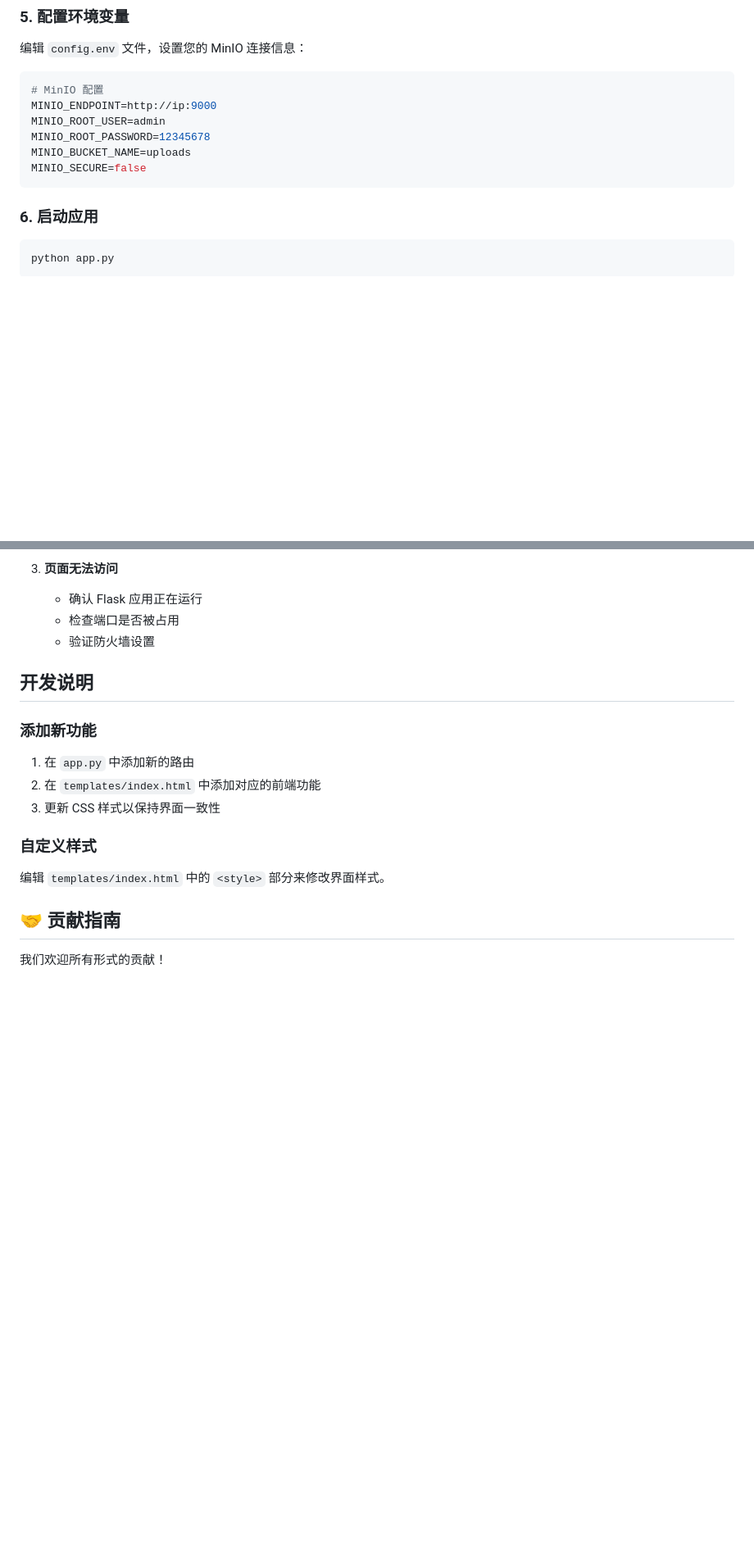
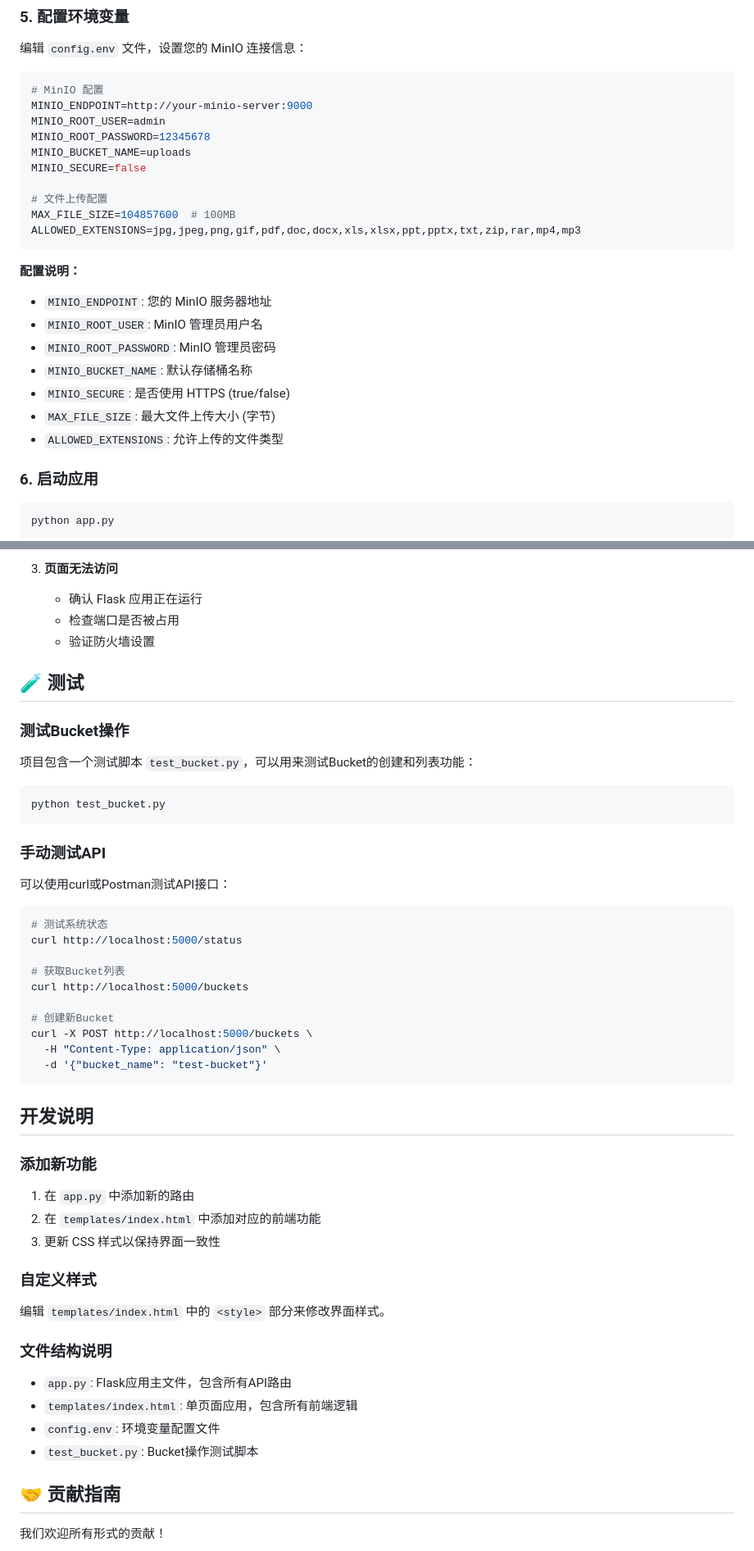
Before and after one commit to xuehaoweng/minio-web-manager, a Markdown page: README.md, 2 parts joined by grey strips. Shown at 82% size. Rendered like a GitHub page; blank space fills up the shorter version.

````diff
--- a/README.md
+++ b/README.md
@@ -78,12 +115,25 @@ pip install -r requirements.txt
 
 ```env
 # MinIO 配置
-MINIO_ENDPOINT=http://ip:9000
+MINIO_ENDPOINT=http://your-minio-server:9000
 MINIO_ROOT_USER=admin
 MINIO_ROOT_PASSWORD=12345678
 MINIO_BUCKET_NAME=uploads
 MINIO_SECURE=false
+
+# 文件上传配置
+MAX_FILE_SIZE=104857600  # 100MB
+ALLOWED_EXTENSIONS=jpg,jpeg,png,gif,pdf,doc,docx,xls,xlsx,ppt,pptx,txt,zip,rar,mp4,mp3
 ```
+
+**配置说明：**
+- `MINIO_ENDPOINT`: 您的 MinIO 服务器地址
+- `MINIO_ROOT_USER`: MinIO 管理员用户名
+- `MINIO_ROOT_PASSWORD`: MinIO 管理员密码
+- `MINIO_BUCKET_NAME`: 默认存储桶名称
+- `MINIO_SECURE`: 是否使用 HTTPS (true/false)
+- `MAX_FILE_SIZE`: 最大文件上传大小 (字节)
+- `ALLOWED_EXTENSIONS`: 允许上传的文件类型
 
 ### 6. 启动应用
 ```bash
@@ -205,6 +317,31 @@ minio-web-manager/
    - 检查端口是否被占用
    - 验证防火墙设置
 
+## 🧪 测试
+
+### 测试Bucket操作
+项目包含一个测试脚本 `test_bucket.py`，可以用来测试Bucket的创建和列表功能：
+
+```bash
+python test_bucket.py
+```
+
+### 手动测试API
+可以使用curl或Postman测试API接口：
+
+```bash
+# 测试系统状态
+curl http://localhost:5000/status
+
+# 获取Bucket列表
+curl http://localhost:5000/buckets
+
+# 创建新Bucket
+curl -X POST http://localhost:5000/buckets \
+  -H "Content-Type: application/json" \
+  -d '{"bucket_name": "test-bucket"}'
+```
+
 ## 开发说明
 
 ### 添加新功能
@@ -216,6 +353,13 @@ minio-web-manager/
 ### 自定义样式
 
 编辑 `templates/index.html` 中的 `<style>` 部分来修改界面样式。
+
+### 文件结构说明
+
+- `app.py`: Flask应用主文件，包含所有API路由
+- `templates/index.html`: 单页面应用，包含所有前端逻辑
+- `config.env`: 环境变量配置文件
+- `test_bucket.py`: Bucket操作测试脚本
 
 ## 🤝 贡献指南
 
````
Also changed, not shown: other parts of README.md (+110 -11 lines).
